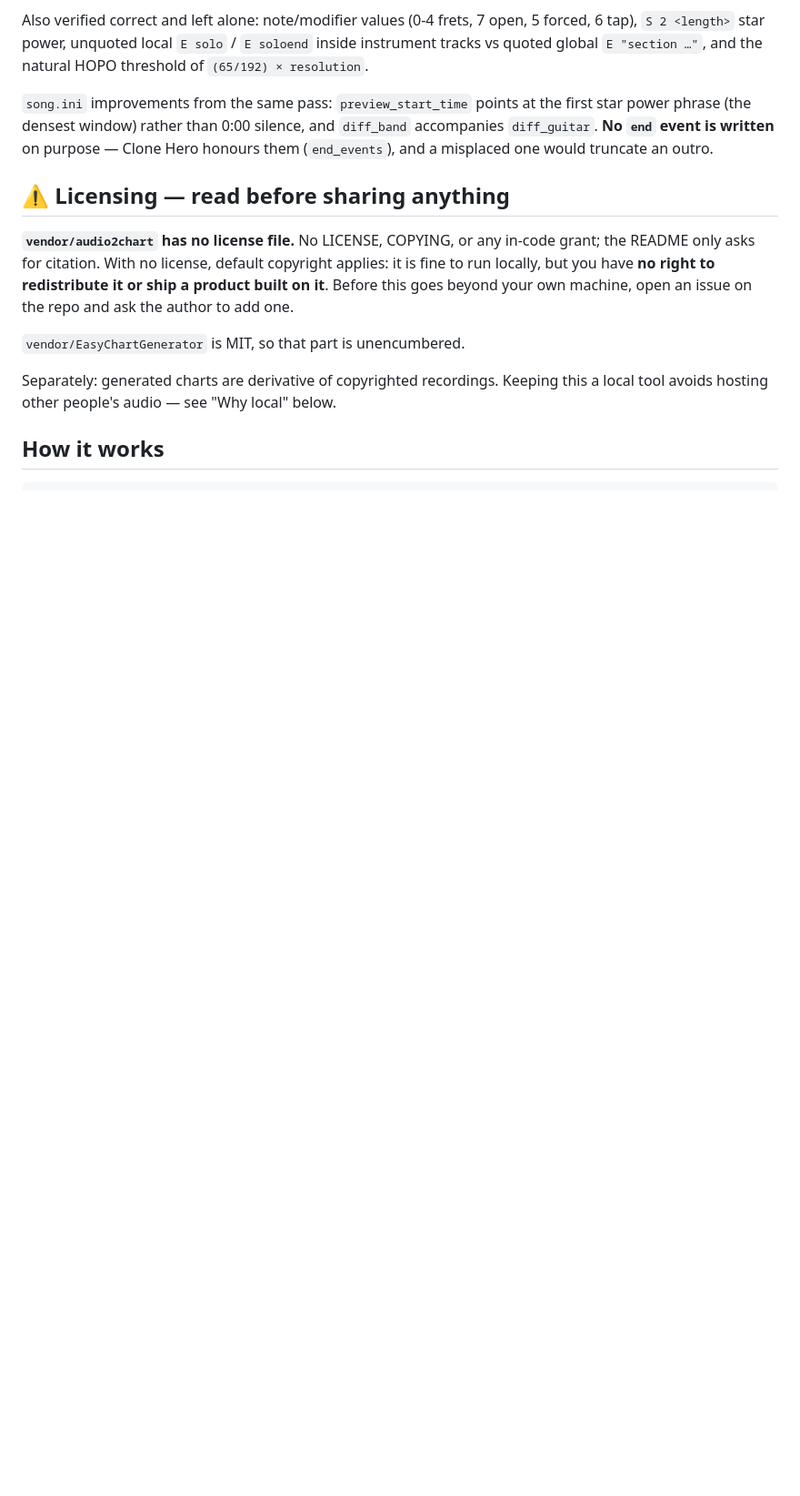
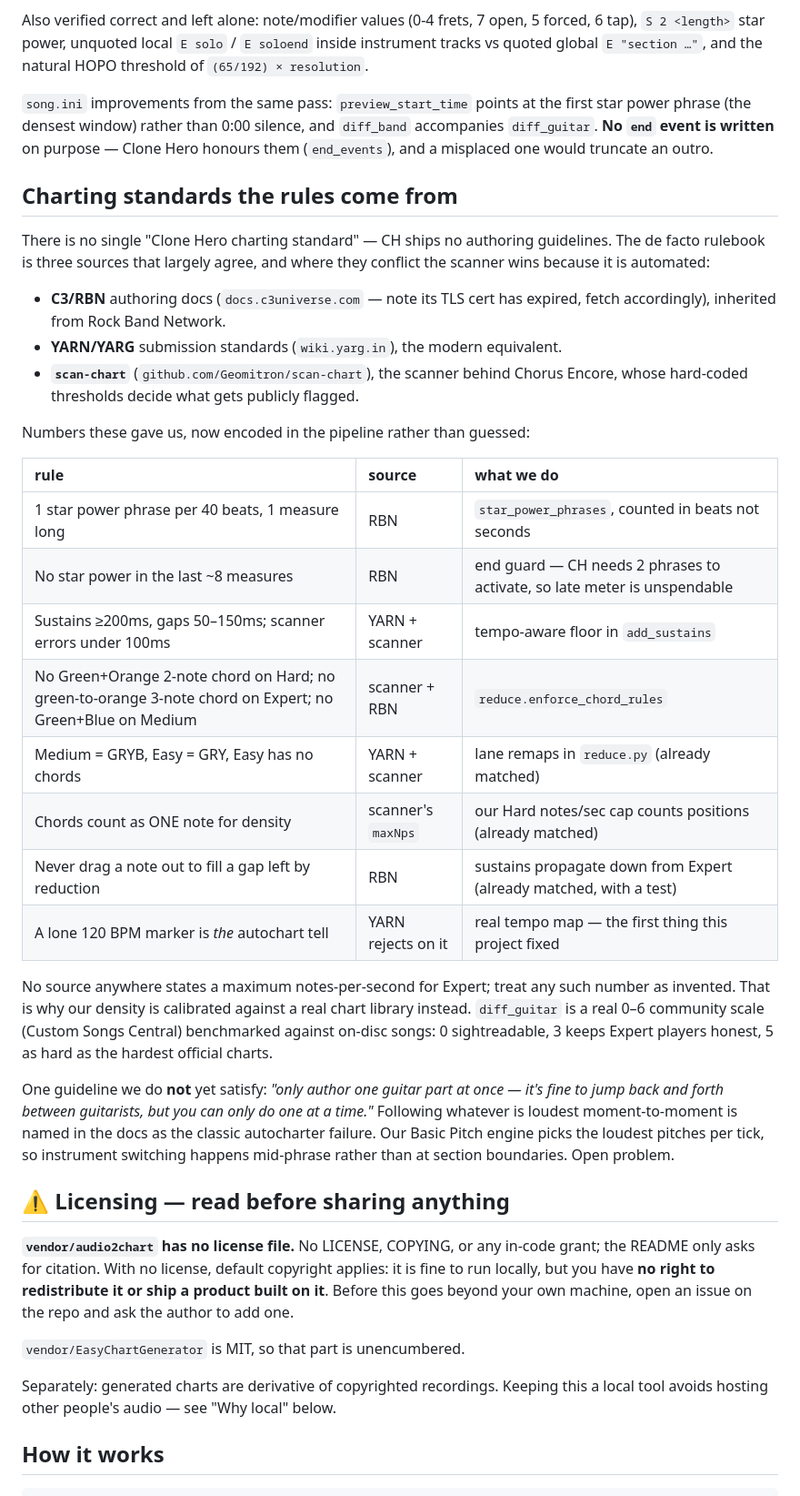
Before and after one commit to ErnestSarna/chartgen, a Markdown page: README.md, the part around the change. Shown at 91% size. GitHub-like rendering; blank space fills up the shorter version.

Commit message:
Document the charting standards the pipeline rules are sourced from

```diff
--- a/README.md
+++ b/README.md
@@ -194,6 +194,45 @@ first star power phrase (the densest window) rather than 0:00 silence, and
 `diff_band` accompanies `diff_guitar`. **No `end` event is written** on
 purpose — Clone Hero honours them (`end_events`), and a misplaced one would
 truncate an outro.
+
+## Charting standards the rules come from
+
+There is no single "Clone Hero charting standard" — CH ships no authoring
+guidelines. The de facto rulebook is three sources that largely agree, and
+where they conflict the scanner wins because it is automated:
+
+- **C3/RBN** authoring docs (`docs.c3universe.com` — note its TLS cert has
+  expired, fetch accordingly), inherited from Rock Band Network.
+- **YARN/YARG** submission standards (`wiki.yarg.in`), the modern equivalent.
+- **`scan-chart`** (`github.com/Geomitron/scan-chart`), the scanner behind
+  Chorus Encore, whose hard-coded thresholds decide what gets publicly
+  flagged.
+
+Numbers these gave us, now encoded in the pipeline rather than guessed:
+
+| rule | source | what we do |
+| :-- | :-- | :-- |
+| 1 star power phrase per 40 beats, 1 measure long | RBN | `star_power_phrases`, counted in beats not seconds |
+| No star power in the last ~8 measures | RBN | end guard — CH needs 2 phrases to activate, so late meter is unspendable |
+| Sustains ≥200ms, gaps 50–150ms; scanner errors under 100ms | YARN + scanner | tempo-aware floor in `add_sustains` |
+| No Green+Orange 2-note chord on Hard; no green-to-orange 3-note chord on Expert; no Green+Blue on Medium | scanner + RBN | `reduce.enforce_chord_rules` |
+| Medium = GRYB, Easy = GRY, Easy has no chords | YARN + scanner | lane remaps in `reduce.py` (already matched) |
+| Chords count as ONE note for density | scanner's `maxNps` | our Hard notes/sec cap counts positions (already matched) |
+| Never drag a note out to fill a gap left by reduction | RBN | sustains propagate down from Expert (already matched, with a test) |
+| A lone 120 BPM marker is *the* autochart tell | YARN rejects on it | real tempo map — the first thing this project fixed |
+
+No source anywhere states a maximum notes-per-second for Expert; treat any
+such number as invented. That is why our density is calibrated against a real
+chart library instead. `diff_guitar` is a real 0–6 community scale
+(Custom Songs Central) benchmarked against on-disc songs: 0 sightreadable,
+3 keeps Expert players honest, 5 as hard as the hardest official charts.
+
+One guideline we do **not** yet satisfy: *"only author one guitar part at
+once — it's fine to jump back and forth between guitarists, but you can only
+do one at a time."* Following whatever is loudest moment-to-moment is named
+in the docs as the classic autocharter failure. Our Basic Pitch engine picks
+the loudest pitches per tick, so instrument switching happens mid-phrase
+rather than at section boundaries. Open problem.
 
 ## ⚠️ Licensing — read before sharing anything
 
```
